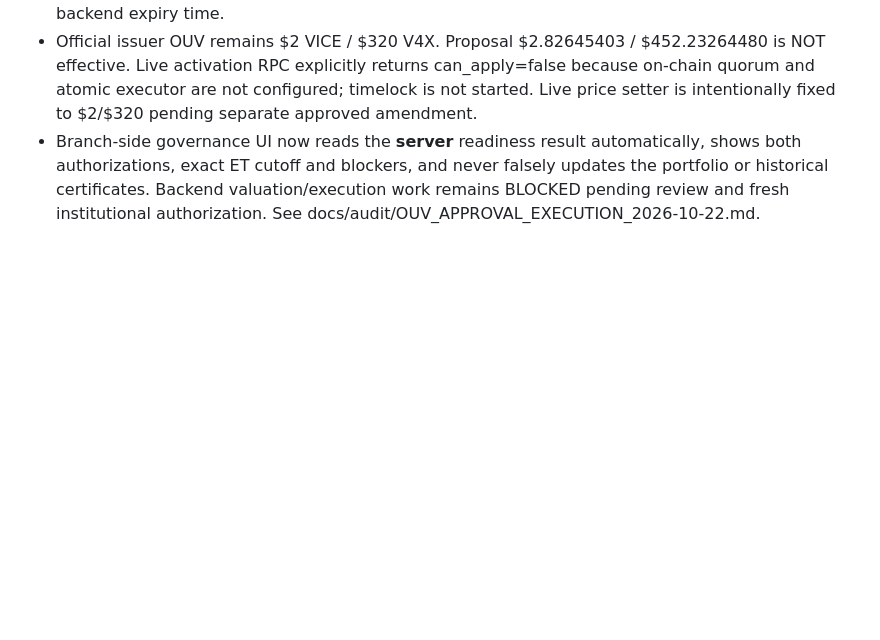
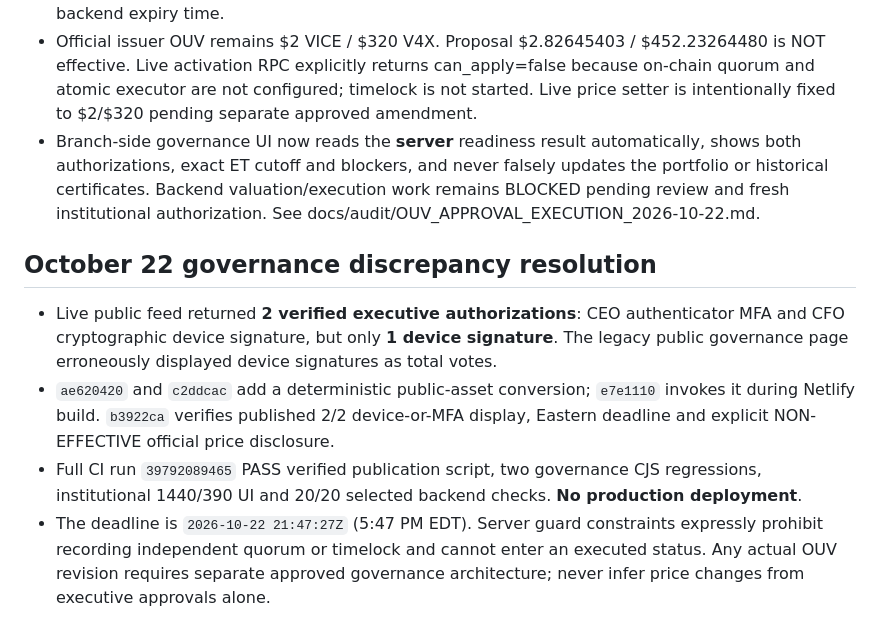
Before and after one commit to KAMAKAHZI/VICE, a Markdown page: docs/audit/TRACKER.md, the part around one of its changes. GitHub-like rendering; blank space fills up the shorter version.

Commit message:
audit: flag two verified CEO/CFO approvals and blocked governance repricing with passing public feed regression

```diff
--- a/docs/audit/TRACKER.md
+++ b/docs/audit/TRACKER.md
@@ -80,3 +80,9 @@ Policy: OPEN/BLOCKED/UNVERIFIED are not PASS. Production operations require Caas
 - **Both executive authorizations are verified** and hash-bound. Neither CEO nor CFO should be asked to vote again. Public review closes **5:47:27 PM EDT October 22, 2026**; midnight is not the backend expiry time.
 - Official issuer OUV remains $2 VICE / $320 V4X. Proposal $2.82645403 / $452.23264480 is NOT effective. Live activation RPC explicitly returns can_apply=false because on-chain quorum and atomic executor are not configured; timelock is not started. Live price setter is intentionally fixed to $2/$320 pending separate approved amendment.
 - Branch-side governance UI now reads the **server** readiness result automatically, shows both authorizations, exact ET cutoff and blockers, and never falsely updates the portfolio or historical certificates. Backend valuation/execution work remains BLOCKED pending review and fresh institutional authorization. See docs/audit/OUV_APPROVAL_EXECUTION_2026-10-22.md.
+
+## October 22 governance discrepancy resolution
+- Live public feed returned **2 verified executive authorizations**: CEO authenticator MFA and CFO cryptographic device signature, but only **1 device signature**. The legacy public governance page erroneously displayed device signatures as total votes.
+- `ae620420` and `c2ddcac` add a deterministic public-asset conversion; `e7e1110` invokes it during Netlify build. `b3922ca` verifies published 2/2 device-or-MFA display, Eastern deadline and explicit NON-EFFECTIVE official price disclosure.
+- Full CI run `39792089465` PASS verified publication script, two governance CJS regressions, institutional 1440/390 UI and 20/20 selected backend checks. **No production deployment**.
+- The deadline is `2026-10-22 21:47:27Z` (5:47 PM EDT). Server guard constraints expressly prohibit recording independent quorum or timelock and cannot enter an executed status. Any actual OUV revision requires separate approved governance architecture; never infer price changes from executive approvals alone.
```
Also changed, not shown: other parts of docs/audit/TRACKER.md (+2 -2 lines).
